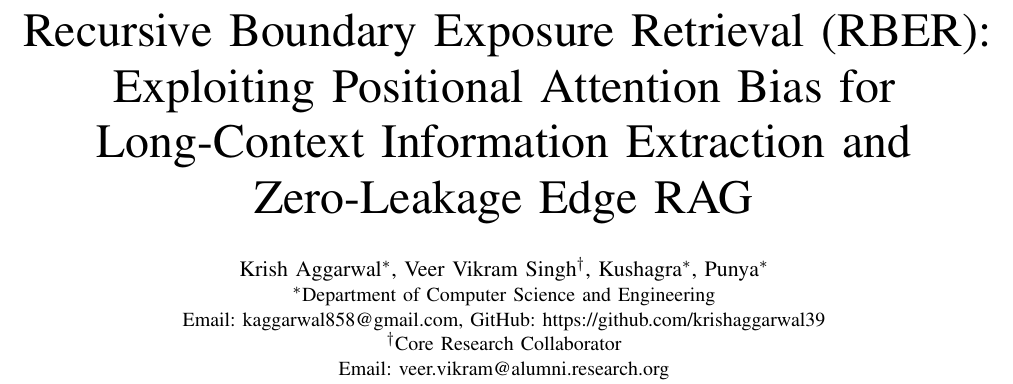
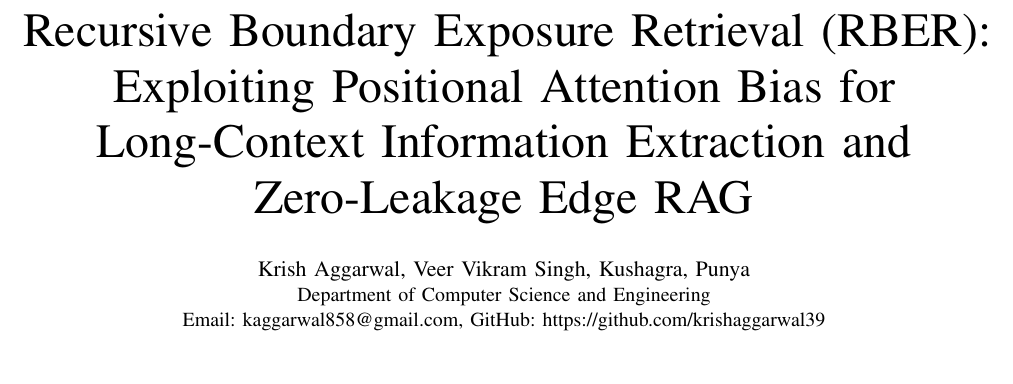
Before and after one commit to krishaggarwal39/Neddle_In_The_Haystack, a LaTeX paper (latex_paper/main.tex): part of page 1 of 7, cut so that both start at the same text, the shorter picture padded with empty space. Compiled offline with pdfLaTeX.

Commit message:
Remove author affiliation refmark symbols near author names

```diff
--- a/latex_paper/main.tex
+++ b/latex_paper/main.tex
@@ -225,11 +225,9 @@
 \title{Recursive Boundary Exposure Retrieval (RBER): Exploiting Positional Attention Bias for Long-Context Information Extraction and Zero-Leakage Edge RAG}
 
 \author{
-    \IEEEauthorblockN{Krish Aggarwal\IEEEauthorrefmark{1}, Veer Vikram Singh\IEEEauthorrefmark{2}, Kushagra\IEEEauthorrefmark{1}, Punya\IEEEauthorrefmark{1}}
-    \IEEEauthorblockA{\IEEEauthorrefmark{1}Department of Computer Science and Engineering\\
+    \IEEEauthorblockN{Krish Aggarwal, Veer Vikram Singh, Kushagra, Punya}
+    \IEEEauthorblockA{Department of Computer Science and Engineering\\
     Email: kaggarwal858@gmail.com, GitHub: \url{https://github.com/krishaggarwal39}}
-    \IEEEauthorblockA{\IEEEauthorrefmark{2}Core Research Collaborator\\
-    Email: veer.vikram@alumni.research.org}
     \thanks{Corresponding author: Krish Aggarwal (kaggarwal858@gmail.com). Authors are listed as collaborative team members for academic evaluation and research deliverables. Code and benchmarks: \url{https://github.com/krishaggarwal39/Neddle_In_The_Haystack.git}. Zenodo Archive: \url{https://doi.org/10.5281/zenodo.14028391}.}
 }
 
```
Also changed, not shown: 1 other file.
